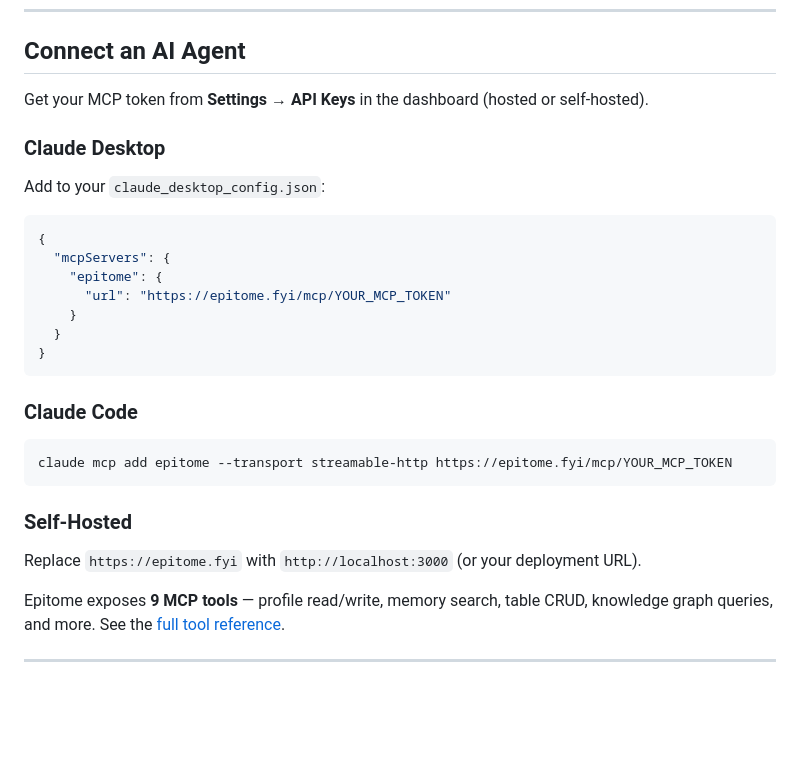
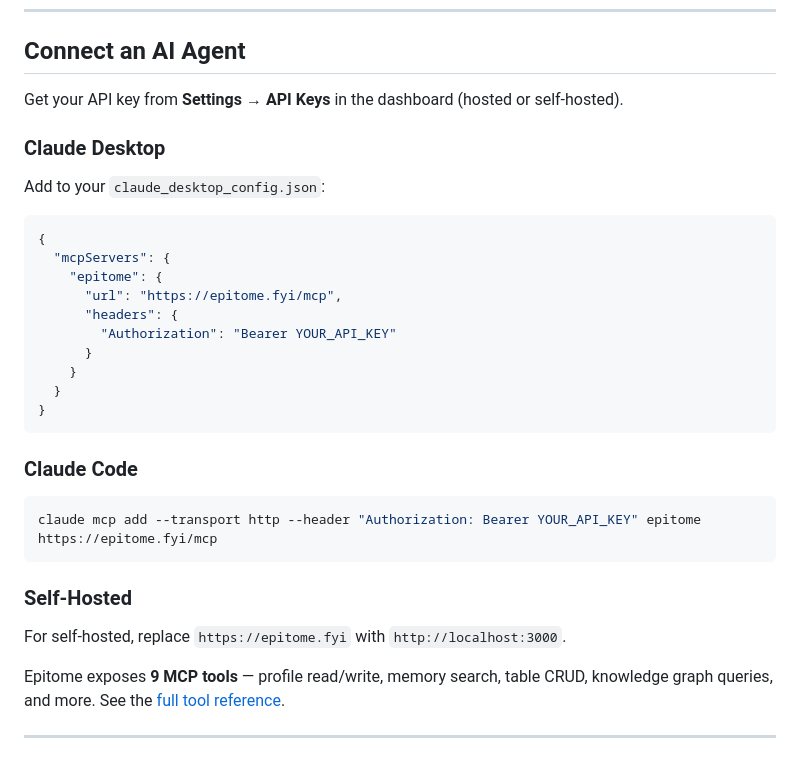
Before and after one commit to gunning4it/epitome, a Markdown page: README.md, the part around the change. Drawn GitHub-style; blank space fills up the shorter version.

Commit message:
fix(docs): correct MCP config snippets to use Bearer auth headers
The MCP server authenticates via Authorization header, not a URL path
token. Fix Claude Desktop JSON, Claude Code CLI command, and self-hosted
note to match the actual implementation.

Co-Authored-By: Claude <noreply@anthropic.com>

````diff
--- a/README.md
+++ b/README.md
@@ -60,7 +60,7 @@ Open [localhost:5173](http://localhost:5173) and sign in with Google or GitHub O
 
 ## Connect an AI Agent
 
-Get your MCP token from **Settings → API Keys** in the dashboard (hosted or self-hosted).
+Get your API key from **Settings → API Keys** in the dashboard (hosted or self-hosted).
 
 ### Claude Desktop
 
@@ -70,7 +70,10 @@ Add to your `claude_desktop_config.json`:
 {
   "mcpServers": {
     "epitome": {
-      "url": "https://epitome.fyi/mcp/YOUR_MCP_TOKEN"
+      "url": "https://epitome.fyi/mcp",
+      "headers": {
+        "Authorization": "Bearer YOUR_API_KEY"
+      }
     }
   }
 }
@@ -79,12 +82,12 @@ Add to your `claude_desktop_config.json`:
 ### Claude Code
 
 ```bash
-claude mcp add epitome --transport streamable-http https://epitome.fyi/mcp/YOUR_MCP_TOKEN
+claude mcp add --transport http --header "Authorization: Bearer YOUR_API_KEY" epitome https://epitome.fyi/mcp
 ```
 
 ### Self-Hosted
 
-Replace `https://epitome.fyi` with `http://localhost:3000` (or your deployment URL).
+For self-hosted, replace `https://epitome.fyi` with `http://localhost:3000`.
 
 Epitome exposes **9 MCP tools** — profile read/write, memory search, table CRUD, knowledge graph queries, and more. See the [full tool reference](https://epitome.fyi/docs/mcp-tools).
 
````
